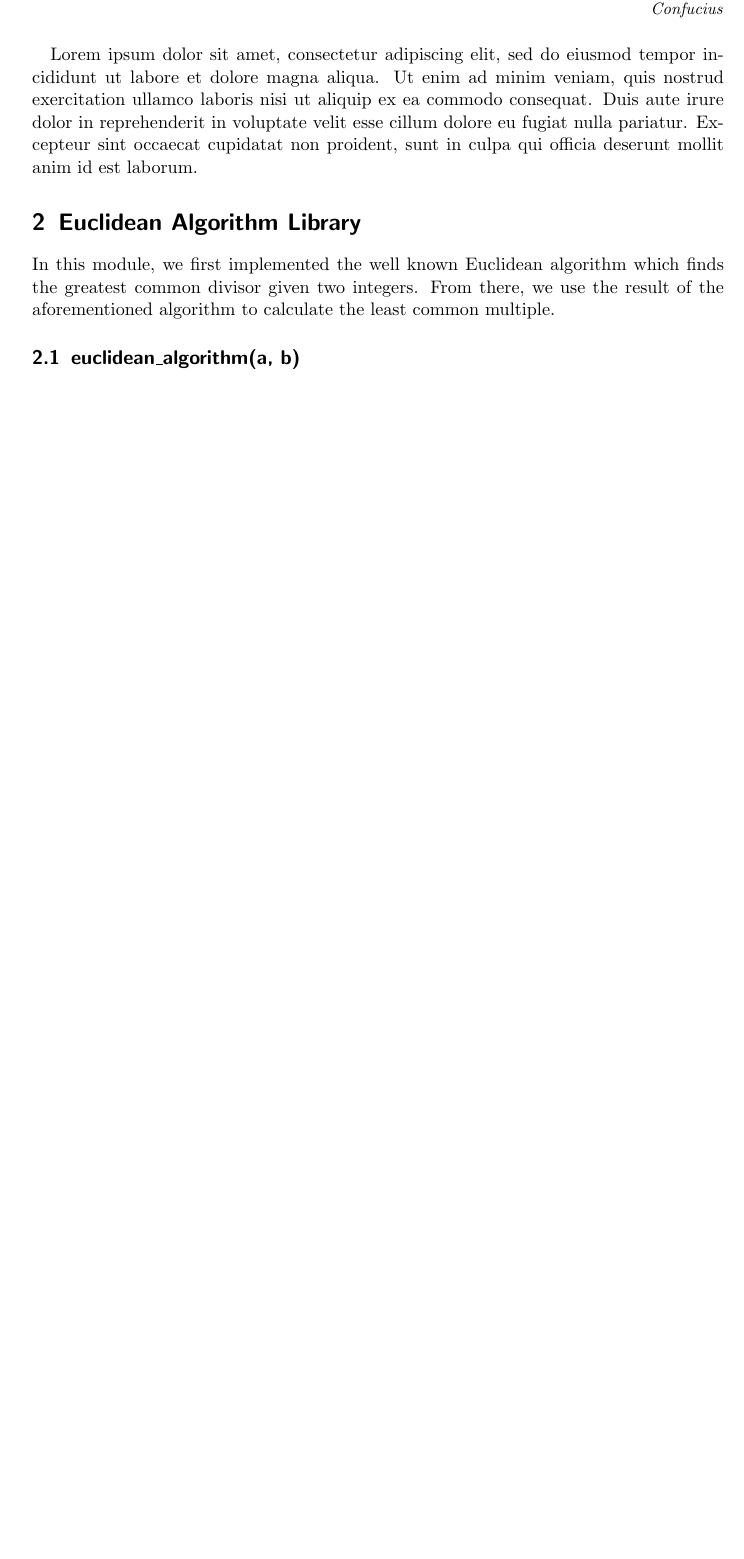
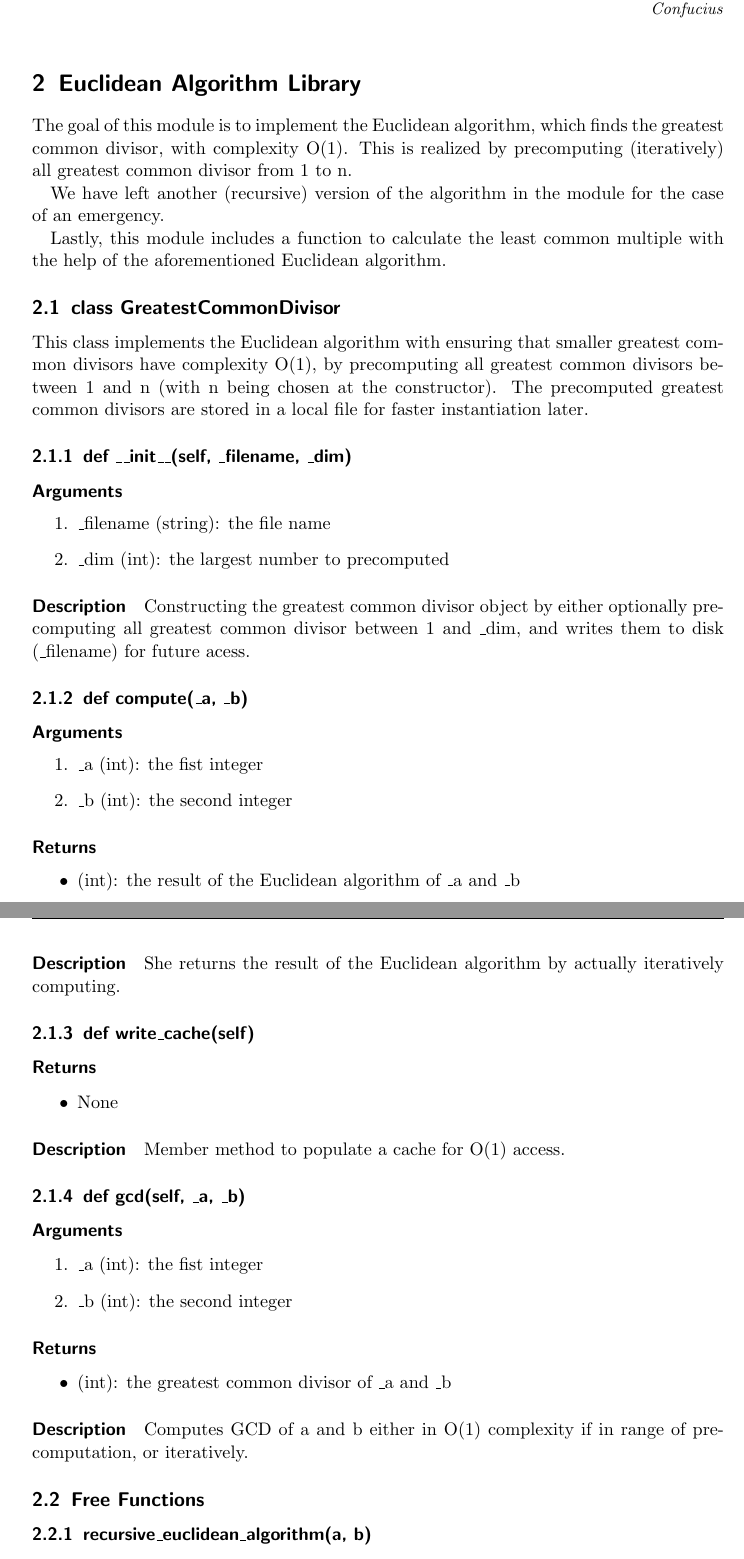
Before and after one commit to keithoma/EWR, a LaTeX document (week3/documentation/documentation.tex): part of page 3 of 7 before the commit and two parts of pages 3 and 4 of 8 after it, the two joined at a grey line, cut so that both start at the same text, the shorter picture padded with empty space. Compiled offline with pdfLaTeX.

Commit message:
chris is mechanically lazy

```diff
--- a/week3/documentation/documentation.tex
+++ b/week3/documentation/documentation.tex
@@ -73,15 +73,87 @@
 \section{Introduction}
 \epigraph{“Life is really simple, but we insist on making it complicated."}{\textit{Confucius}}
 
-Lorem ipsum dolor sit amet, consectetur adipiscing elit, sed do eiusmod tempor incididunt ut labore et dolore magna aliqua. Ut enim ad minim veniam, quis nostrud exercitation ullamco laboris nisi ut aliquip ex ea commodo consequat. Duis aute irure dolor in reprehenderit in voluptate velit esse cillum dolore eu fugiat nulla pariatur. Excepteur sint occaecat cupidatat non proident, sunt in culpa qui officia deserunt mollit anim id est laborum.
+
 % ----------------------------------------------------------------------------------------------------------
 % EUCLIDEAN ALGORITHM LIBRARY
 % ----------------------------------------------------------------------------------------------------------
 
 \section{Euclidean Algorithm Library}
 
-In this module, we first implemented the well known Euclidean algorithm which finds the greatest common divisor given two integers. From there, we use the result of the aforementioned algorithm to calculate the least common multiple.
+The goal of this module is to implement the Euclidean algorithm, which finds the greatest common divisor, with complexity O(1). This is realized by precomputing (iteratively) all greatest common divisor from 1 to n.
 
-\subsection{euclidean\_algorithm(a, b)}
+We have left another (recursive) version of the algorithm in the module for the case of an emergency.
 
-\subsubsection*{Arguments}
+Lastly, this module includes a function to calculate the least common multiple with the help of the aforementioned Euclidean algorithm.
+
+\subsection{class GreatestCommonDivisor}
+
+This class implements the Euclidean algorithm with ensuring that smaller greatest common divisors have complexity O(1), by precomputing all greatest common divisors between 1 and n (with n being chosen at the constructor). The precomputed greatest common divisors are stored in a local file for faster instantiation later.
+
+\subsubsection{def \_\_init\_\_(self, \_filename, \_dim)}
+
+\paragraph*{Arguments}
+
+\begin{enumerate}
+	\item \_filename (string): the file name
+	\item \_dim (int): the largest number to precomputed
+\end{enumerate}
+
+\paragraph*{Description}
+
+Constructing the greatest common divisor object by either optionally precomputing all greatest common divisor between 1 and \_dim, and writes them to disk (\_filename) for future acess.
+
+\subsubsection{def compute(\_a, \_b)}
+
+\paragraph*{Arguments}
+
+\begin{enumerate}
+	\item \_a (int): the fist integer
+	\item \_b (int): the second integer
+\end{enumerate}
+
+\paragraph*{Returns}
+
+\begin{itemize}
+	\item (int): the result of the Euclidean algorithm of \_a and \_b
+\end{itemize}
+
+\paragraph*{Description}
+
+She returns the result of the Euclidean algorithm by actually iteratively computing.
+
+\subsubsection{def write\_cache(self)}
+
+\paragraph*{Returns}
+
+\begin{itemize}
+	\item None
+\end{itemize}
+
+\paragraph*{Description}
+
+Member method to populate a cache for O(1) access.
+
+
+\subsubsection{def gcd(self, \_a, \_b)}
+
+\paragraph*{Arguments}
+
+\begin{enumerate}
+	\item \_a (int): the fist integer
+	\item \_b (int): the second integer
+\end{enumerate}
+
+\paragraph*{Returns}
+
+\begin{itemize}
+	\item (int): the greatest common divisor of \_a and \_b
+\end{itemize}
+
+\paragraph*{Description}
+
+Computes GCD of a and b either in O(1) complexity if in range of precomputation, or iteratively.
+
+\subsection{Free Functions}
+
+\subsubsection{recursive\_euclidean\_algorithm(a, b)}
```
Also changed, not shown: week3/documentation/documentation.pdf, week3/documentation/documentation.tex (6 more changed lines), 2 other files.
